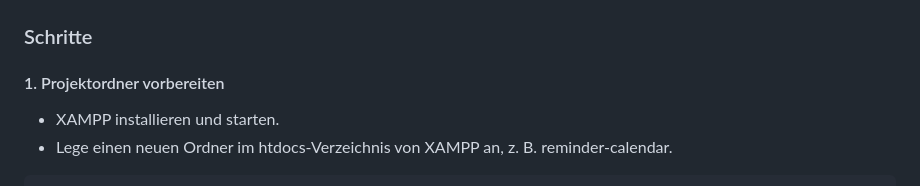
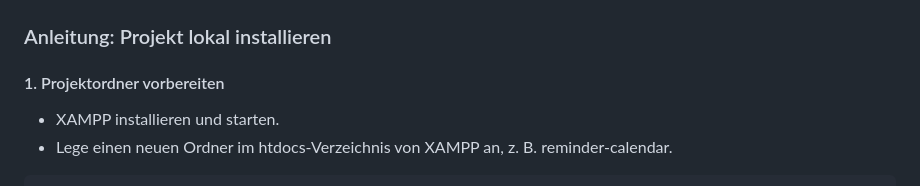
Before and after one commit to anntnt/reminder-calendar, a Markdown page: README.md, the part around the change. Rendered like a GitHub page.

```diff
--- a/README.md
+++ b/README.md
@@ -30,7 +30,7 @@
 ### Database diagram
 ![DB Diagram](Screenshot_drawsql.png)
 
-### Schritte
+### Anleitung: Projekt lokal installieren
 #### 1.  Projektordner vorbereiten
 - XAMPP installieren und starten.
 - Lege einen neuen Ordner im htdocs-Verzeichnis von XAMPP an, z. B. reminder-calendar.
```
